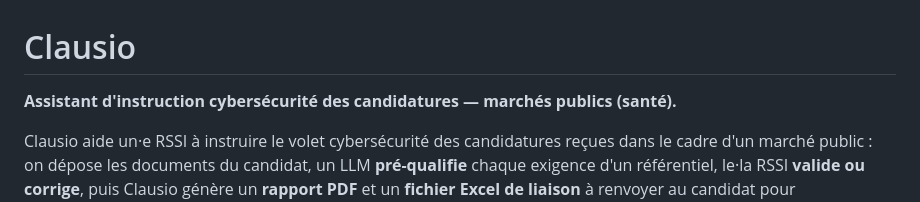
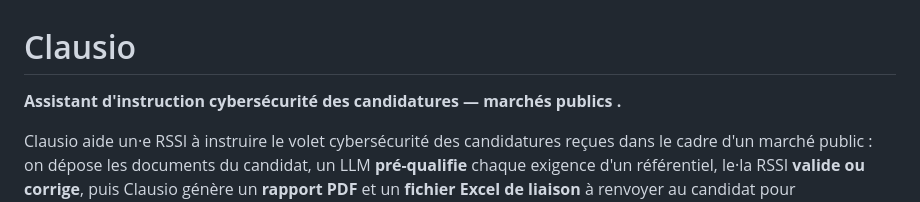
Before and after one commit to kriss-b/Clausio, a Markdown page: README.md, the part around the change. Drawn GitHub-style.

```diff
--- a/README.md
+++ b/README.md
@@ -1,6 +1,6 @@
 # Clausio
 
-**Assistant d'instruction cybersécurité des candidatures — marchés publics (santé).**
+**Assistant d'instruction cybersécurité des candidatures — marchés publics .**
 
 Clausio aide un·e RSSI à instruire le volet cybersécurité des candidatures reçues dans le
 cadre d'un marché public : on dépose les documents du candidat, un LLM **pré-qualifie** chaque
```
